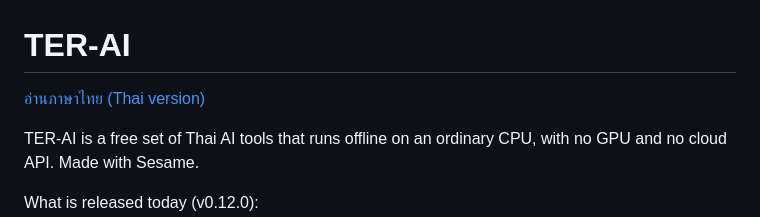
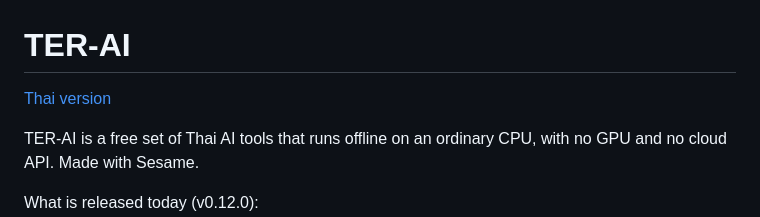
Before and after one commit to klanarongz2009-sketch/terai-router, a Markdown page: README.md, the part around the change. Drawn GitHub-style.

Commit message:
docs: English-only link to README.th.md

```diff
--- a/README.md
+++ b/README.md
@@ -1,6 +1,6 @@
 # TER-AI
 
-[อ่านภาษาไทย (Thai version)](README.th.md)
+[Thai version](README.th.md)
 
 TER-AI is a free set of Thai AI tools that runs offline on an ordinary CPU, with no GPU and no cloud API. Made with Sesame.
 
```
